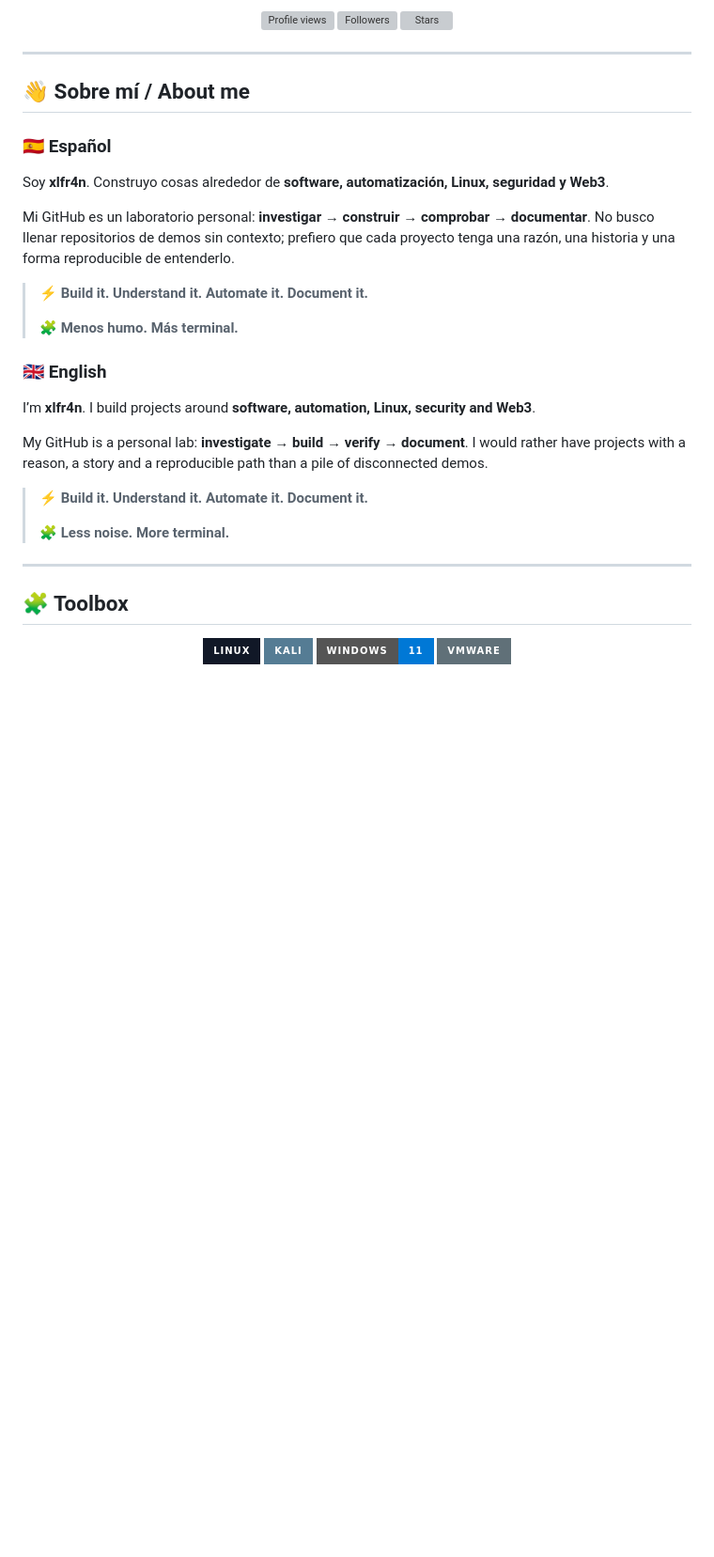
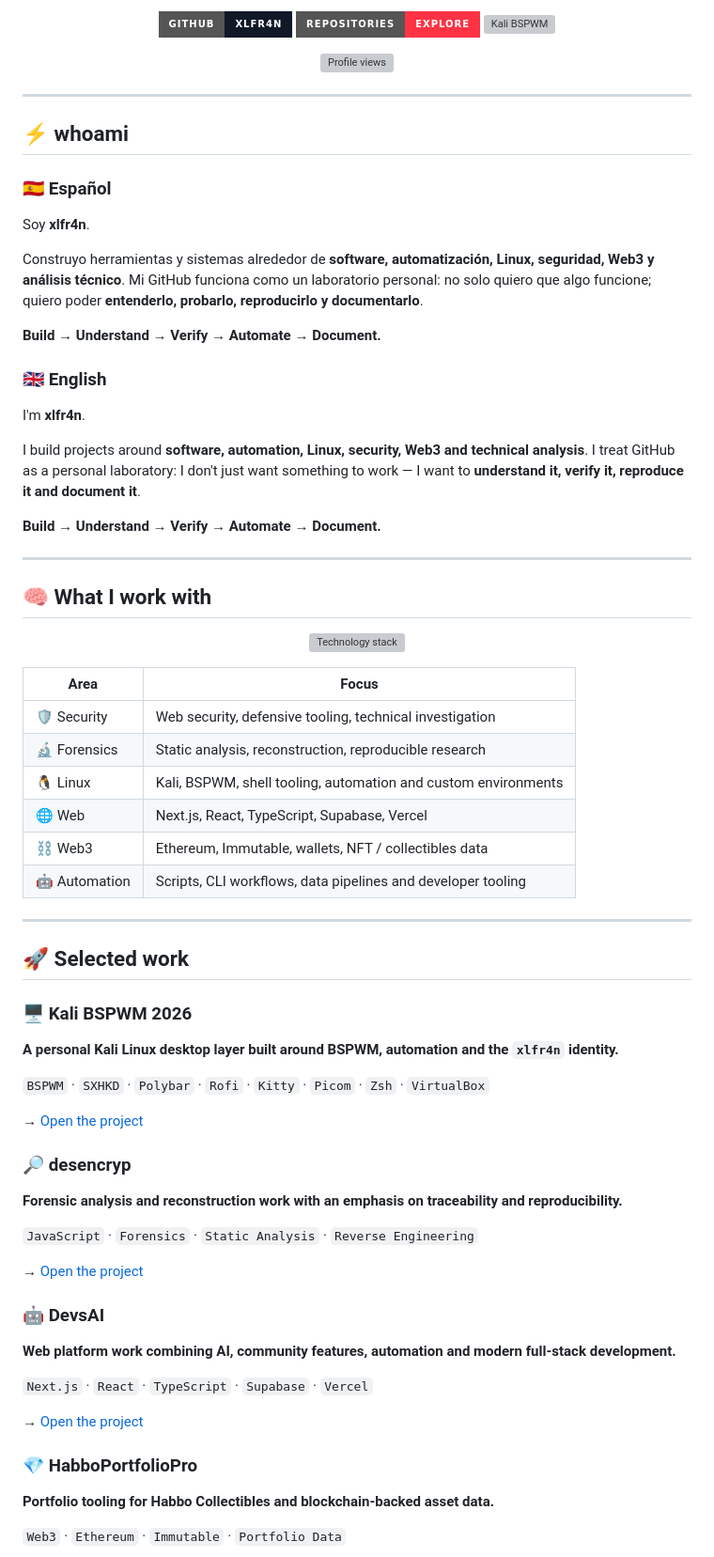
Before and after one commit to xlfr4n/xLFr4n, a Markdown page: README.md, the part around one of its changes. Shown at 94% size. Drawn GitHub-style; badges without logos; blank space fills up the shorter version; grey boxes are pictures that could not be loaded.

Commit message:
feat: redesign profile README for desktop and mobile

```diff
--- a/README.md
+++ b/README.md
@@ -9,41 +10,79 @@
 </p>
 
 <p align="center">
-  <img src="https://komarev.com/ghpvc/?username=xlfr4n&label=PROFILE+VIEWS&color=FF3344&style=for-the-badge" alt="Profile views">
-  <img src="https://img.shields.io/github/followers/xlfr4n?label=FOLLOWERS&style=for-the-badge&color=111827" alt="Followers">
-  <img src="https://img.shields.io/github/stars/xlfr4n?label=STARS&style=for-the-badge&color=111827" alt="Stars">
+  <a href="https://github.com/xlfr4n"><img src="https://img.shields.io/badge/GITHUB-xlfr4n-111827?style=for-the-badge&logo=github&logoColor=white" alt="GitHub"></a>
+  <a href="https://github.com/xlfr4n?tab=repositories"><img src="https://img.shields.io/badge/REPOSITORIES-EXPLORE-FF3344?style=for-the-badge" alt="Repositories"></a>
+  <a href="https://github.com/xlfr4n/kali-bspwm-2026"><img src="https://img.shields.io/github/stars/xlfr4n/kali-bspwm-2026?style=for-the-badge&label=KALI%20BSPWM&color=111827" alt="Kali BSPWM"></a>
+</p>
+
+<p align="center">
+  <img src="https://komarev.com/ghpvc/?username=xlfr4n&label=PROFILE+VIEWS&color=FF3344&style=flat-square" alt="Profile views">
 </p>
 
 ---
 
-## 👋 Sobre mí / About me
+## ⚡ whoami
 
 ### 🇪🇸 Español
 
-Soy **xlfr4n**. Construyo cosas alrededor de **software, automatización, Linux, seguridad y Web3**.
+Soy **xlfr4n**.
 
-Mi GitHub es un laboratorio personal: **investigar → construir → comprobar → documentar**. No busco llenar repositorios de demos sin contexto; prefiero que cada proyecto tenga una razón, una historia y una forma reproducible de entenderlo.
+Construyo herramientas y sistemas alrededor de **software, automatización, Linux, seguridad, Web3 y análisis técnico**. Mi GitHub funciona como un laboratorio personal: no solo quiero que algo funcione; quiero poder **entenderlo, probarlo, reproducirlo y documentarlo**.
 
-> ⚡ **Build it. Understand it. Automate it. Document it.**
->
-> 🧩 **Menos humo. Más terminal.**
+<strong>Build → Understand → Verify → Automate → Document.</strong>
 
 ### 🇬🇧 English
 
-I’m **xlfr4n**. I build projects around **software, automation, Linux, security and Web3**.
+I'm **xlfr4n**.
 
-My GitHub is a personal lab: **investigate → build → verify → document**. I would rather have projects with a reason, a story and a reproducible path than a pile of disconnected demos.
+I build projects around **software, automation, Linux, security, Web3 and technical analysis**. I treat GitHub as a personal laboratory: I don't just want something to work — I want to **understand it, verify it, reproduce it and document it**.
 
-> ⚡ **Build it. Understand it. Automate it. Document it.**
->
-> 🧩 **Less noise. More terminal.**
+<strong>Build → Understand → Verify → Automate → Document.</strong>
 
 ---
 
-## 🧩 Toolbox
+## 🧠 What I work with
 
 <p align="center">
-  <img src="https://img.shields.io/badge/Linux-111827?style=for-the-badge&logo=linux&logoColor=white">
-  <img src="https://img.shields.io/badge/Kali-557C94?style=for-the-badge&logo=kalilinux&logoColor=white">
-  <img src="https://img.shields.io/badge/Windows-11-0078D6?style=for-the-badge&logo=windows&logoColor=white">
-  <img src="https://img.shields.io/badge/VMware-607078?style=for-the-badge&logo=vmware&logoColor=white">
+  <img src="https://skillicons.dev/icons?i=linux,bash,python,typescript,javascript,react,nextjs,postgres,supabase,git,github,docker&perline=6" alt="Technology stack">
+</p>
+
+| Area | Focus |
+|---|---|
+| 🛡️ Security | Web security, defensive tooling, technical investigation |
+| 🔬 Forensics | Static analysis, reconstruction, reproducible research |
+| 🐧 Linux | Kali, BSPWM, shell tooling, automation and custom environments |
+| 🌐 Web | Next.js, React, TypeScript, Supabase, Vercel |
+| ⛓️ Web3 | Ethereum, Immutable, wallets, NFT / collectibles data |
+| 🤖 Automation | Scripts, CLI workflows, data pipelines and developer tooling |
+
+---
+
+## 🚀 Selected work
+
+### 🖥️ Kali BSPWM 2026
+**A personal Kali Linux desktop layer built around BSPWM, automation and the <code>xlfr4n</code> identity.**
+
+<code>BSPWM</code> · <code>SXHKD</code> · <code>Polybar</code> · <code>Rofi</code> · <code>Kitty</code> · <code>Picom</code> · <code>Zsh</code> · <code>VirtualBox</code>
+
+→ [Open the project](https://github.com/xlfr4n/kali-bspwm-2026)
+
+### 🔎 desencryp
+**Forensic analysis and reconstruction work with an emphasis on traceability and reproducibility.**
+
+<code>JavaScript</code> · <code>Forensics</code> · <code>Static Analysis</code> · <code>Reverse Engineering</code>
+
+→ [Open the project](https://github.com/xlfr4n/desencryp)
+
+### 🤖 DevsAI
+**Web platform work combining AI, community features, automation and modern full-stack development.**
+
+<code>Next.js</code> · <code>React</code> · <code>TypeScript</code> · <code>Supabase</code> · <code>Vercel</code>
+
+→ [Open the project](https://github.com/xlfr4n/DevsAI)
+
+### 💎 HabboPortfolioPro
+**Portfolio tooling for Habbo Collectibles and blockchain-backed asset data.**
+
+<code>Web3</code> · <code>Ethereum</code> · <code>Immutable</code> · <code>Portfolio Data</code>
+
```
Also changed, not shown: other parts of README.md (+119 -45 lines).
